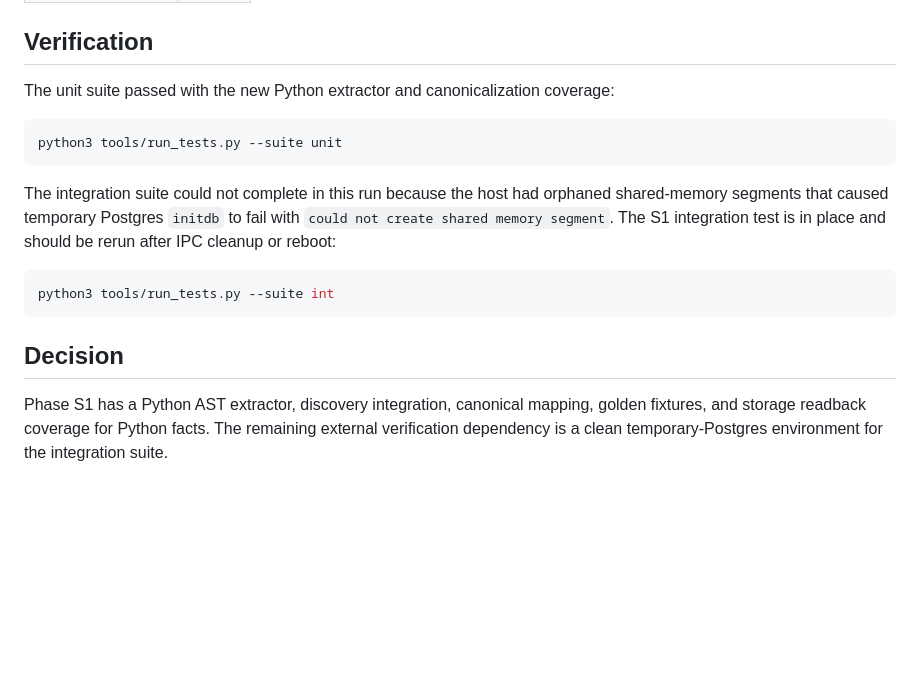
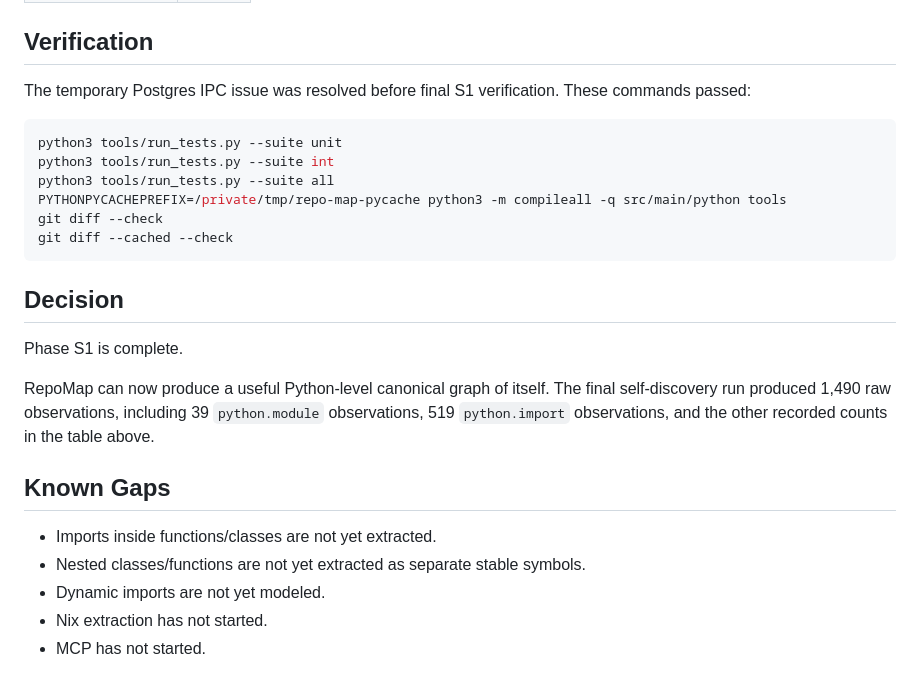
Before and after one commit to lair001/repo-map, a Markdown page: docs/status/self-graph-python-exit.md, the part around the change. GitHub-like rendering; blank space fills up the shorter version.

Commit message:
Phase S1: Correct Python self-graph status
Update the S1 exit status to reflect that the temporary Postgres IPC issue was resolved and the final unit, integration, all, compileall, and diff checks passed.

Verification:

- git diff --check

- git diff --cached --check

Source-code tests intentionally not run because this change is docs/status-only.

````diff
--- a/docs/status/self-graph-python-exit.md
+++ b/docs/status/self-graph-python-exit.md
@@ -98,25 +98,31 @@ It emitted 1,490 raw observations:
 
 ## Verification
 
-The unit suite passed with the new Python extractor and canonicalization
-coverage:
+The temporary Postgres IPC issue was resolved before final S1 verification.
+These commands passed:
 
 ```sh
 python3 tools/run_tests.py --suite unit
-```
-
-The integration suite could not complete in this run because the host had
-orphaned shared-memory segments that caused temporary Postgres `initdb` to fail
-with `could not create shared memory segment`. The S1 integration test is in
-place and should be rerun after IPC cleanup or reboot:
-
-```sh
 python3 tools/run_tests.py --suite int
+python3 tools/run_tests.py --suite all
+PYTHONPYCACHEPREFIX=/private/tmp/repo-map-pycache python3 -m compileall -q src/main/python tools
+git diff --check
+git diff --cached --check
 ```
 
 ## Decision
 
-Phase S1 has a Python AST extractor, discovery integration, canonical mapping,
-golden fixtures, and storage readback coverage for Python facts. The remaining
-external verification dependency is a clean temporary-Postgres environment for
-the integration suite.
+Phase S1 is complete.
+
+RepoMap can now produce a useful Python-level canonical graph of itself. The
+final self-discovery run produced 1,490 raw observations, including 39
+`python.module` observations, 519 `python.import` observations, and the other
+recorded counts in the table above.
+
+## Known Gaps
+
+- Imports inside functions/classes are not yet extracted.
+- Nested classes/functions are not yet extracted as separate stable symbols.
+- Dynamic imports are not yet modeled.
+- Nix extraction has not started.
+- MCP has not started.
````
